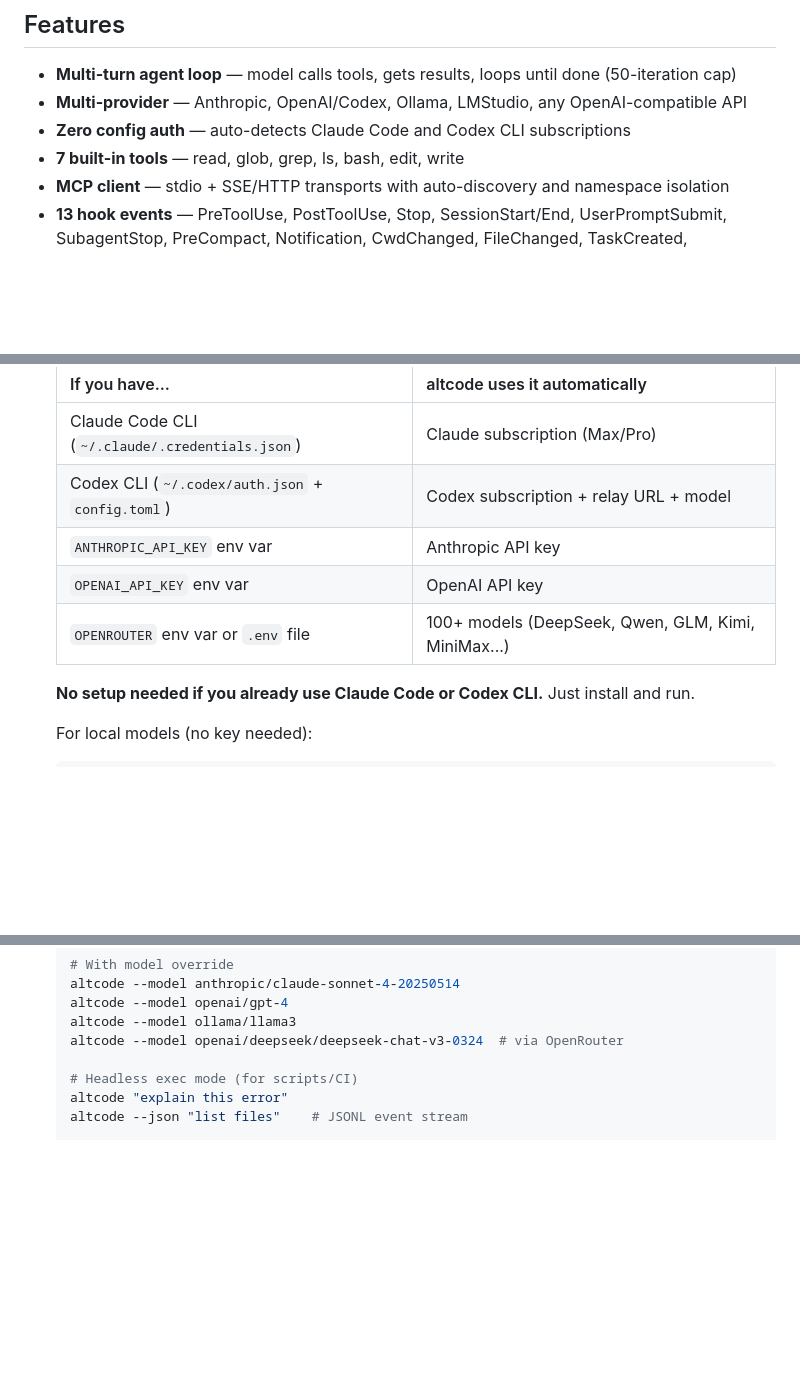
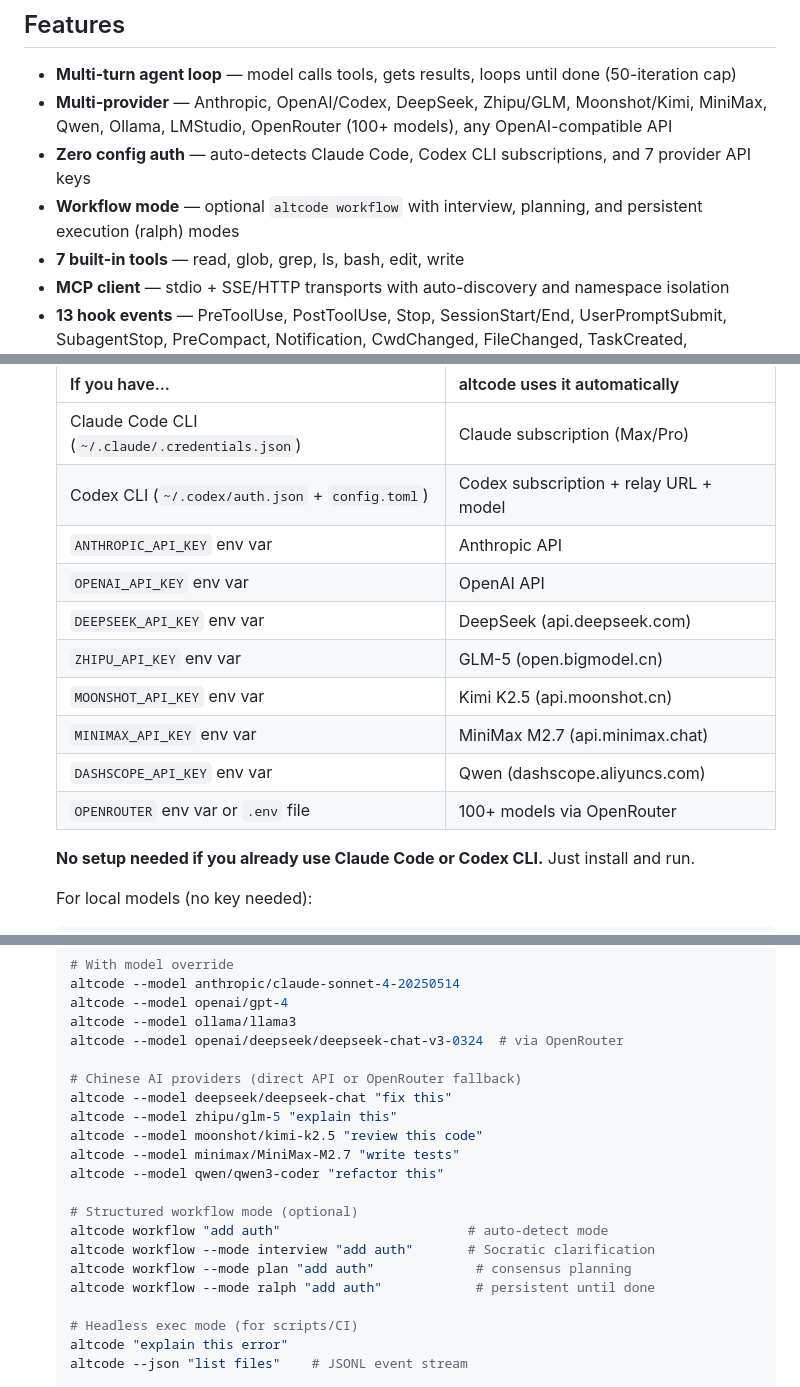
Before and after one commit to jiayaoqijia/altcode, a Markdown page: README.md, 3 parts joined by grey strips. GitHub-like rendering; blank space fills up the shorter version.

Commit message:
docs: update README + CLAUDE.md with Chinese providers, workflow mode, skills
README:
- Add 5 Chinese AI providers to feature list and auth table
- Add workflow mode examples (interview, plan, ralph)
- Add provider config examples for all Chinese providers
- Update model override examples with native prefixes

CLAUDE.md:
- Add workflow package to architecture
- Update provider list with Chinese models
- Add Claude ecosystem compat details (mcp.json, settings.json, skills)
- Add workflow mode and skills discovery info
- Reference 7-model benchmark doc

```diff
--- a/README.md
+++ b/README.md
@@ -73,8 +73,9 @@ altcode can call **actual coding CLIs** (Claude Code, Codex, Gemini) as backends
 ## Features
 
 - **Multi-turn agent loop** — model calls tools, gets results, loops until done (50-iteration cap)
-- **Multi-provider** — Anthropic, OpenAI/Codex, Ollama, LMStudio, any OpenAI-compatible API
-- **Zero config auth** — auto-detects Claude Code and Codex CLI subscriptions
+- **Multi-provider** — Anthropic, OpenAI/Codex, DeepSeek, Zhipu/GLM, Moonshot/Kimi, MiniMax, Qwen, Ollama, LMStudio, OpenRouter (100+ models), any OpenAI-compatible API
+- **Zero config auth** — auto-detects Claude Code, Codex CLI subscriptions, and 7 provider API keys
+- **Workflow mode** — optional `altcode workflow` with interview, planning, and persistent execution (ralph) modes
 - **7 built-in tools** — read, glob, grep, ls, bash, edit, write
 - **MCP client** — stdio + SSE/HTTP transports with auto-discovery and namespace isolation
 - **13 hook events** — PreToolUse, PostToolUse, Stop, SessionStart/End, UserPromptSubmit, SubagentStop, PreCompact, Notification, CwdChanged, FileChanged, TaskCreated, PermissionDenied
@@ -126,9 +127,14 @@ No runtime dependencies. No Node.js. No Python. Just a single binary.
     |----------------|------------------------------|
     | Claude Code CLI (`~/.claude/.credentials.json`) | Claude subscription (Max/Pro) |
     | Codex CLI (`~/.codex/auth.json` + `config.toml`) | Codex subscription + relay URL + model |
-    | `ANTHROPIC_API_KEY` env var | Anthropic API key |
-    | `OPENAI_API_KEY` env var | OpenAI API key |
-    | `OPENROUTER` env var or `.env` file | 100+ models (DeepSeek, Qwen, GLM, Kimi, MiniMax...) |
+    | `ANTHROPIC_API_KEY` env var | Anthropic API |
+    | `OPENAI_API_KEY` env var | OpenAI API |
+    | `DEEPSEEK_API_KEY` env var | DeepSeek (api.deepseek.com) |
+    | `ZHIPU_API_KEY` env var | GLM-5 (open.bigmodel.cn) |
+    | `MOONSHOT_API_KEY` env var | Kimi K2.5 (api.moonshot.cn) |
+    | `MINIMAX_API_KEY` env var | MiniMax M2.7 (api.minimax.chat) |
+    | `DASHSCOPE_API_KEY` env var | Qwen (dashscope.aliyuncs.com) |
+    | `OPENROUTER` env var or `.env` file | 100+ models via OpenRouter |
 
     **No setup needed if you already use Claude Code or Codex CLI.** Just install and run.
 
@@ -148,6 +154,19 @@ No runtime dependencies. No Node.js. No Python. Just a single binary.
     altcode --model openai/gpt-4
     altcode --model ollama/llama3
     altcode --model openai/deepseek/deepseek-chat-v3-0324  # via OpenRouter
+
+    # Chinese AI providers (direct API or OpenRouter fallback)
+    altcode --model deepseek/deepseek-chat "fix this"
+    altcode --model zhipu/glm-5 "explain this"
+    altcode --model moonshot/kimi-k2.5 "review this code"
+    altcode --model minimax/MiniMax-M2.7 "write tests"
+    altcode --model qwen/qwen3-coder "refactor this"
+
+    # Structured workflow mode (optional)
+    altcode workflow "add auth"                        # auto-detect mode
+    altcode workflow --mode interview "add auth"       # Socratic clarification
+    altcode workflow --mode plan "add auth"             # consensus planning
+    altcode workflow --mode ralph "add auth"            # persistent until done
 
     # Headless exec mode (for scripts/CI)
     altcode "explain this error"
```
Also changed, not shown: other parts of README.md (+5 -0 lines), CLAUDE.md (+8 -4 lines).
